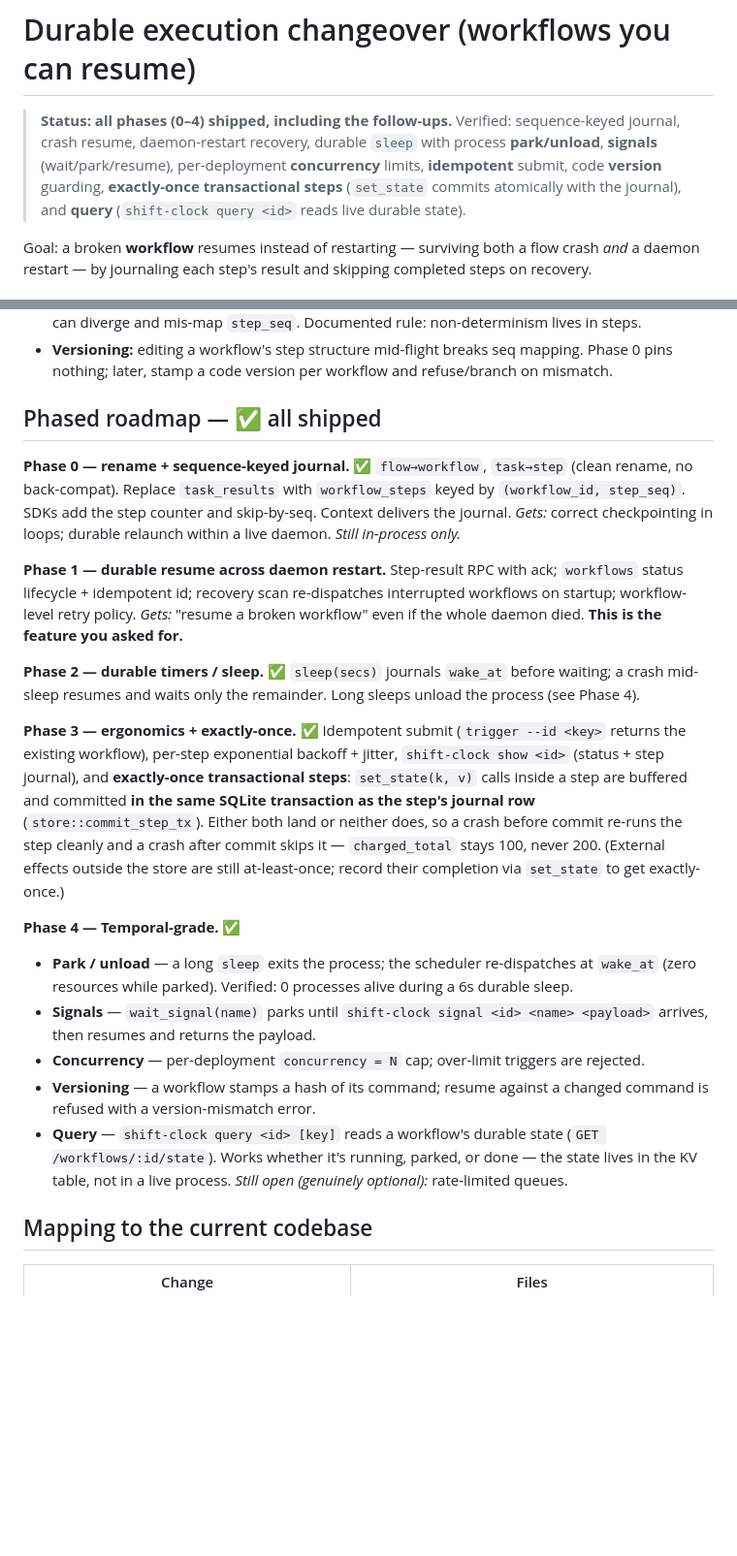
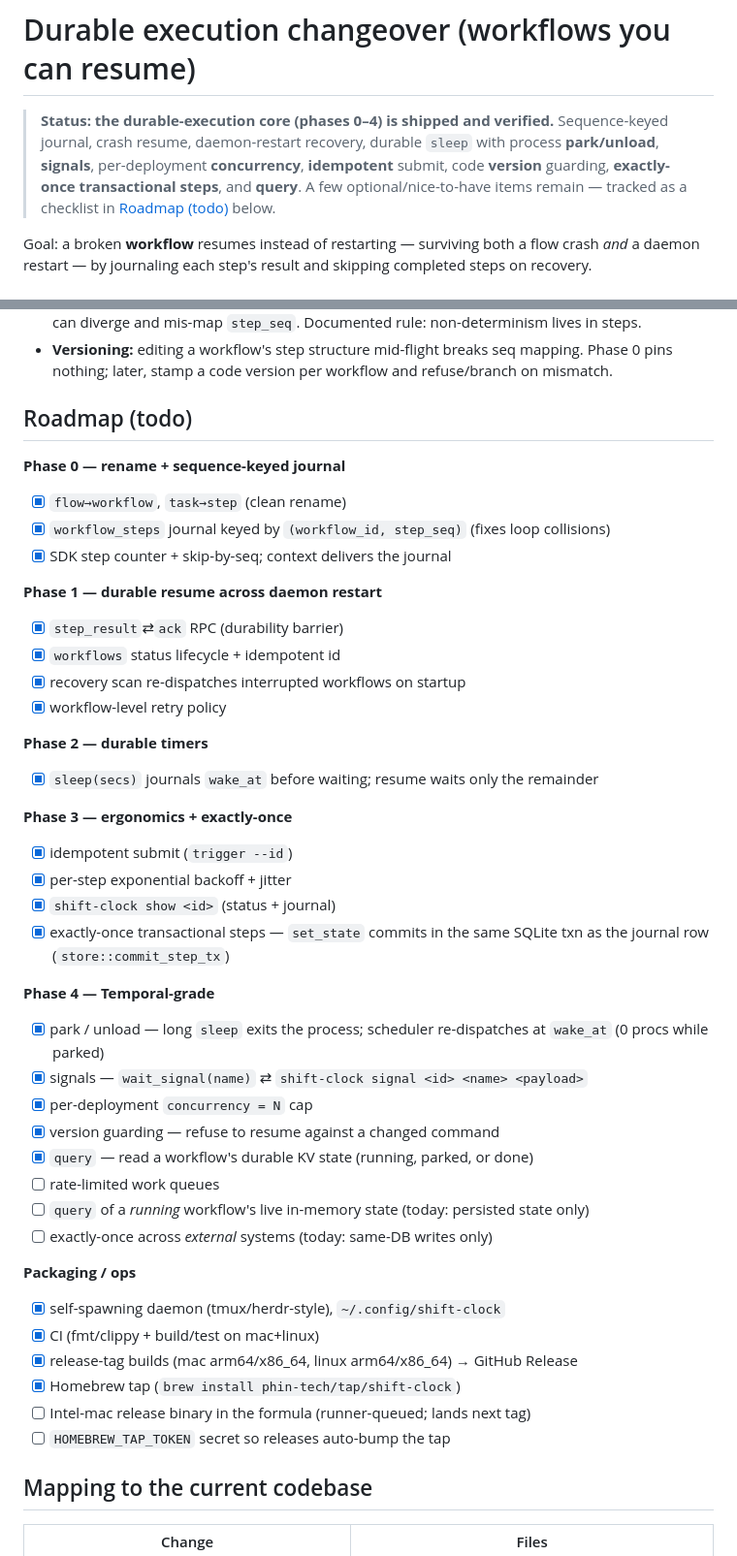
Before and after one commit to phin-tech/shift-clock, a Markdown page: docs/durable-execution.md, 2 parts joined by grey strips. Shown at 97% size. Drawn GitHub-style; blank space fills up the shorter version.

Commit message:
docs: Homebrew install, CI badge, roadmap as a checklist
- README leads with  + CI badge.
- Replace stale 'known limitations' with a checked/unchecked Roadmap.
- Reframe docs/durable-execution.md phases as a todo checklist.

Co-Authored-By: Claude Opus 4.8 <noreply@anthropic.com>
Claude-Session: https://claude.ai/code/session_01TC83scVfKFbDLMAUfoXTaD

```diff
--- a/docs/durable-execution.md
+++ b/docs/durable-execution.md
@@ -1,11 +1,11 @@
 # Durable execution changeover (workflows you can resume)
 
-> **Status: all phases (0–4) shipped, including the follow-ups.** Verified:
-> sequence-keyed journal, crash resume, daemon-restart recovery, durable `sleep`
-> with process **park/unload**, **signals** (wait/park/resume), per-deployment
-> **concurrency** limits, **idempotent** submit, code **version** guarding,
-> **exactly-once transactional steps** (`set_state` commits atomically with the
-> journal), and **query** (`shift-clock query <id>` reads live durable state).
+> **Status: the durable-execution core (phases 0–4) is shipped and verified.**
+> Sequence-keyed journal, crash resume, daemon-restart recovery, durable `sleep`
+> with process **park/unload**, **signals**, per-deployment **concurrency**,
+> **idempotent** submit, code **version** guarding, **exactly-once transactional
+> steps**, and **query**. A few optional/nice-to-have items remain — tracked as a
+> checklist in [Roadmap (todo)](#roadmap-todo) below.
 
 Goal: a broken **workflow** resumes instead of restarting — surviving both a flow
 crash *and* a daemon restart — by journaling each step's result and skipping
@@ -162,48 +162,45 @@ emit step_success(seq, name); return result
   mapping. Phase 0 pins nothing; later, stamp a code version per workflow and
   refuse/branch on mismatch.
 
-## Phased roadmap — ✅ all shipped
+## Roadmap (todo)
 
-**Phase 0 — rename + sequence-keyed journal. ✅**
-`flow→workflow`, `task→step` (clean rename, no back-compat). Replace `task_results` with
-`workflow_steps` keyed by `(workflow_id, step_seq)`. SDKs add the step counter and
-skip-by-seq. Context delivers the journal. *Gets:* correct checkpointing in loops;
-durable relaunch within a live daemon. *Still in-process only.*
+**Phase 0 — rename + sequence-keyed journal**
+- [x] `flow→workflow`, `task→step` (clean rename)
+- [x] `workflow_steps` journal keyed by `(workflow_id, step_seq)` (fixes loop collisions)
+- [x] SDK step counter + skip-by-seq; context delivers the journal
 
-**Phase 1 — durable resume across daemon restart.**
-Step-result RPC with ack; `workflows` status lifecycle + idempotent id; recovery
-scan re-dispatches interrupted workflows on startup; workflow-level retry policy.
-*Gets:* "resume a broken workflow" even if the whole daemon died. **This is the
-feature you asked for.**
+**Phase 1 — durable resume across daemon restart**
+- [x] `step_result`⇄`ack` RPC (durability barrier)
+- [x] `workflows` status lifecycle + idempotent id
+- [x] recovery scan re-dispatches interrupted workflows on startup
+- [x] workflow-level retry policy
 
-**Phase 2 — durable timers / sleep. ✅**
-`sleep(secs)` journals `wake_at` before waiting; a crash mid-sleep resumes and
-waits only the remainder. Long sleeps unload the process (see Phase 4).
+**Phase 2 — durable timers**
+- [x] `sleep(secs)` journals `wake_at` before waiting; resume waits only the remainder
 
-**Phase 3 — ergonomics + exactly-once. ✅**
-Idempotent submit (`trigger --id <key>` returns the existing workflow), per-step
-exponential backoff + jitter, `shift-clock show <id>` (status + step journal), and
-**exactly-once transactional steps**: `set_state(k, v)` calls inside a step are
-buffered and committed **in the same SQLite transaction as the step's journal
-row** (`store::commit_step_tx`). Either both land or neither does, so a crash
-before commit re-runs the step cleanly and a crash after commit skips it —
-`charged_total` stays 100, never 200. (External effects outside the store are
-still at-least-once; record their completion via `set_state` to get exactly-once.)
+**Phase 3 — ergonomics + exactly-once**
+- [x] idempotent submit (`trigger --id`)
+- [x] per-step exponential backoff + jitter
+- [x] `shift-clock show <id>` (status + journal)
+- [x] exactly-once transactional steps — `set_state` commits in the same SQLite txn as the journal row (`store::commit_step_tx`)
 
-**Phase 4 — Temporal-grade. ✅**
-- **Park / unload** — a long `sleep` exits the process; the scheduler
-  re-dispatches at `wake_at` (zero resources while parked). Verified: 0 processes
-  alive during a 6s durable sleep.
-- **Signals** — `wait_signal(name)` parks until `shift-clock signal <id> <name>
-  <payload>` arrives, then resumes and returns the payload.
-- **Concurrency** — per-deployment `concurrency = N` cap; over-limit triggers are
-  rejected.
-- **Versioning** — a workflow stamps a hash of its command; resume against a
-  changed command is refused with a version-mismatch error.
-- **Query** — `shift-clock query <id> [key]` reads a workflow's durable state
-  (`GET /workflows/:id/state`). Works whether it's running, parked, or done —
-  the state lives in the KV table, not in a live process.
-*Still open (genuinely optional):* rate-limited queues.
+**Phase 4 — Temporal-grade**
+- [x] park / unload — long `sleep` exits the process; scheduler re-dispatches at `wake_at` (0 procs while parked)
+- [x] signals — `wait_signal(name)` ⇄ `shift-clock signal <id> <name> <payload>`
+- [x] per-deployment `concurrency = N` cap
+- [x] version guarding — refuse to resume against a changed command
+- [x] `query` — read a workflow's durable KV state (running, parked, or done)
+- [ ] rate-limited work queues
+- [ ] `query` of a *running* workflow's live in-memory state (today: persisted state only)
+- [ ] exactly-once across *external* systems (today: same-DB writes only)
+
+**Packaging / ops**
+- [x] self-spawning daemon (tmux/herdr-style), `~/.config/shift-clock`
+- [x] CI (fmt/clippy + build/test on mac+linux)
+- [x] release-tag builds (mac arm64/x86_64, linux arm64/x86_64) → GitHub Release
+- [x] Homebrew tap (`brew install phin-tech/tap/shift-clock`)
+- [ ] Intel-mac release binary in the formula (runner-queued; lands next tag)
+- [ ] `HOMEBREW_TAP_TOKEN` secret so releases auto-bump the tap
 
 ## Mapping to the current codebase
 
```
Also changed, not shown: README.md (+48 -11 lines).
